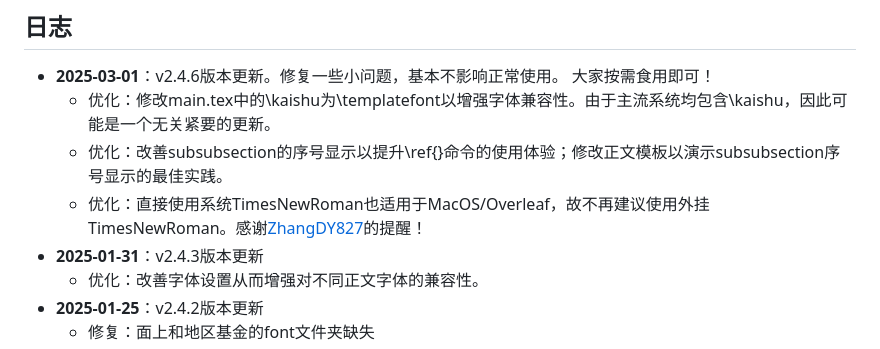
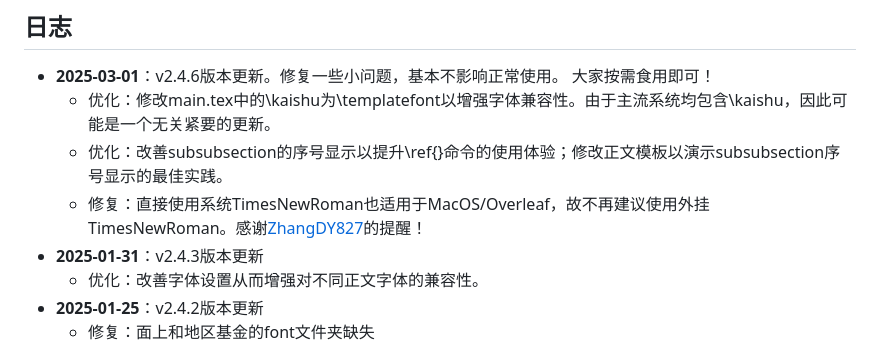
Before and after one commit to huangwb8/ChineseResearchLaTeX, a Markdown page: README.md, the part around the change. Rendered like a GitHub page.

```diff
--- a/README.md
+++ b/README.md
@@ -11,7 +11,7 @@
 + **2025-03-01**：v2.4.6版本更新。修复一些小问题，基本不影响正常使用。 大家按需食用即可！
   + 优化：修改main.tex中的\kaishu为\templatefont以增强字体兼容性。由于主流系统均包含\kaishu，因此可能是一个无关紧要的更新。
   + 优化：改善subsubsection的序号显示以提升\ref{}命令的使用体验；修改正文模板以演示subsubsection序号显示的最佳实践。
-  + 优化：直接使用系统TimesNewRoman也适用于MacOS/Overleaf，故不再建议使用外挂TimesNewRoman。感谢[ZhangDY827](https://github.com/ZhangDY827)的提醒！
+  + 修复：直接使用系统TimesNewRoman也适用于MacOS/Overleaf，故不再建议使用外挂TimesNewRoman。感谢[ZhangDY827](https://github.com/ZhangDY827)的提醒！
 + **2025-01-31**：v2.4.3版本更新
   + 优化：改善字体设置从而增强对不同正文字体的兼容性。
 + **2025-01-25**：v2.4.2版本更新
```
